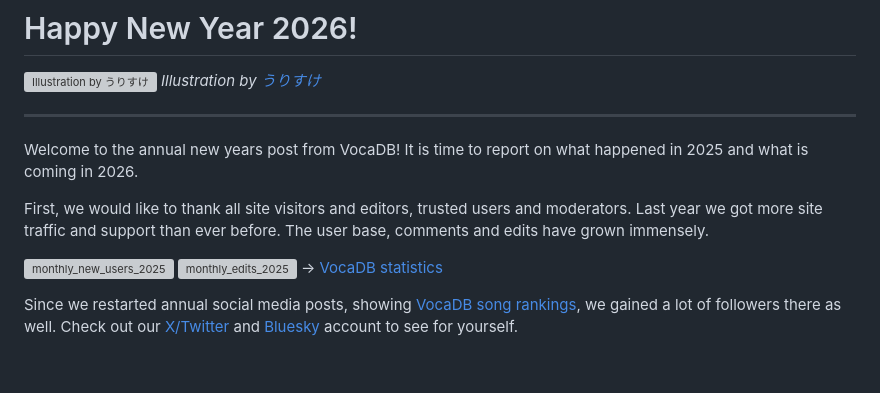
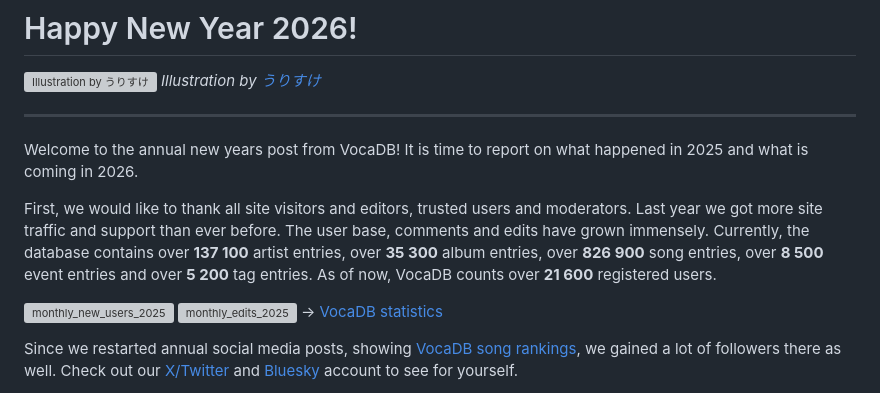
Before and after one commit to VocaDB/blog, a Markdown page: posts/new-year-2026.md, the part around the change. Rendered like a GitHub page; blank space fills up the shorter version; grey boxes are pictures that could not be loaded.

Commit message:
Update new-year-2026.md
added entry count

```diff
--- a/posts/new-year-2026.md
+++ b/posts/new-year-2026.md
@@ -16,7 +16,7 @@ _Illustration by [うりすけ](https://www.pixiv.net/en/users/10254067)_
 Welcome to the annual new years post from VocaDB!
 It is time to report on what happened in 2025 and what is coming in 2026.
 
-First, we would like to thank all site visitors and editors, trusted users and moderators. Last year we got more site traffic and support than ever before. The user base, comments and edits have grown immensely.
+First, we would like to thank all site visitors and editors, trusted users and moderators. Last year we got more site traffic and support than ever before. The user base, comments and edits have grown immensely. Currently, the database contains over **137 100** artist entries, over **35 300** album entries, over **826 900** song entries, over **8 500** event entries and over **5 200** tag entries. As of now, VocaDB counts over **21 600** registered users.
 
 ![monthly_new_users_2025](https://github.com/user-attachments/assets/2cbc7187-75f5-4d98-af6e-d3637a366113)
 ![monthly_edits_2025](https://github.com/user-attachments/assets/b3cf0823-d2f2-43a9-9084-50bba244932d)
```
